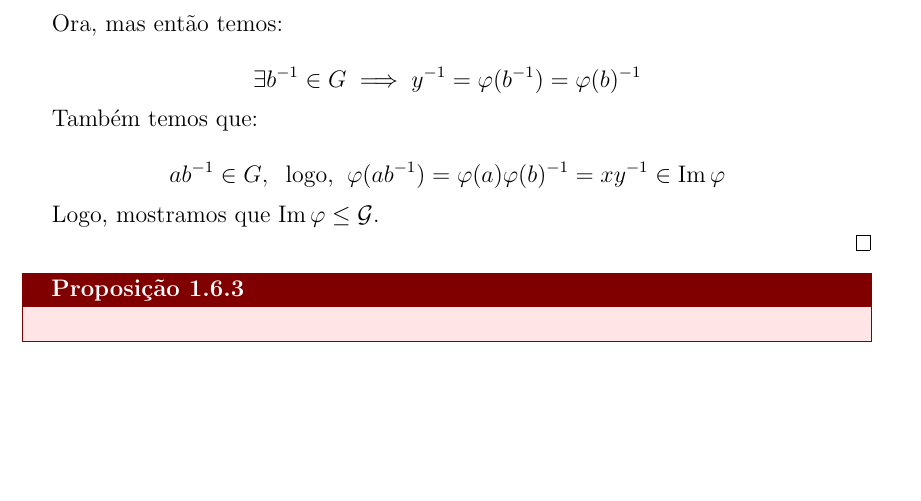
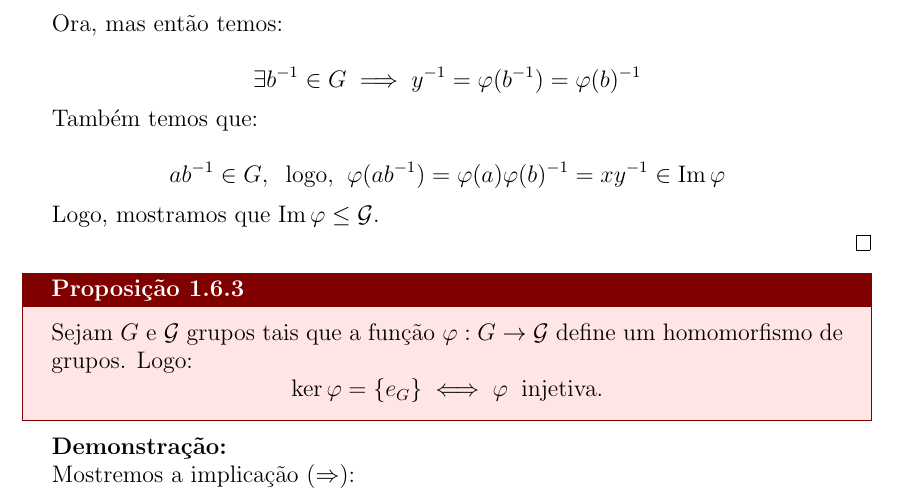
Before and after one commit to MARCOVB5/grupos, a LaTeX book (main.tex): part of page 27 of 27, cut so that both start at the same text, the shorter picture padded with empty space. Compiled offline with pdfLaTeX.

Commit message:
Adicionada proposição em homomorfismos

```diff
--- a/main.tex
+++ b/main.tex
@@ -1938,7 +1938,14 @@ Logo, mostramos que $\operatorname{Im} \varphi \leq \mathcal{G}$.
 \qed
 
 \begin{proposition}
-
+Sejam $G$ e $\mathcal{G}$ grupos tais que a função $\varphi : G \to \mathcal{G}$ define um homomorfismo de grupos. Logo:
+\[
+\ker \varphi = \{e_G\} \iff \varphi \; \; \text{injetiva}.
+\]
 \end{proposition}
 
+\textbf{Demonstração:}
+
+Mostremos a implicação $(\Rightarrow)$:
+
 \end{document}
```
Also changed, not shown: main.pdf.
